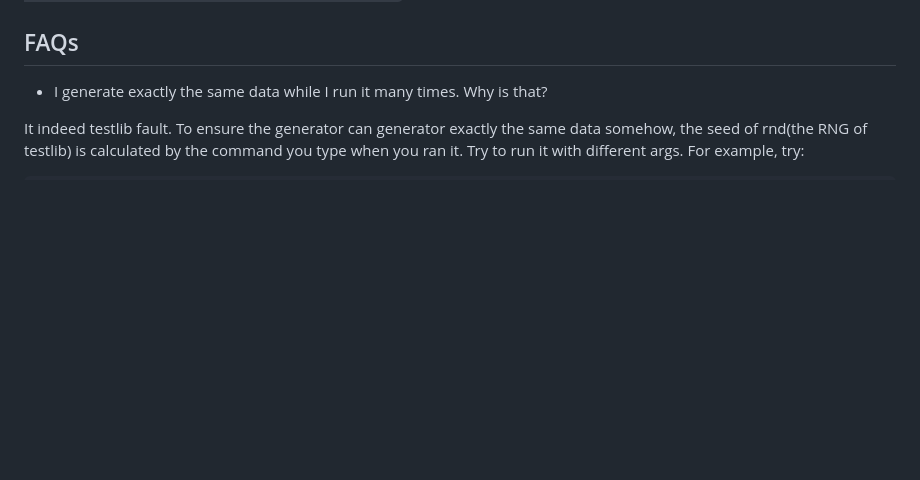
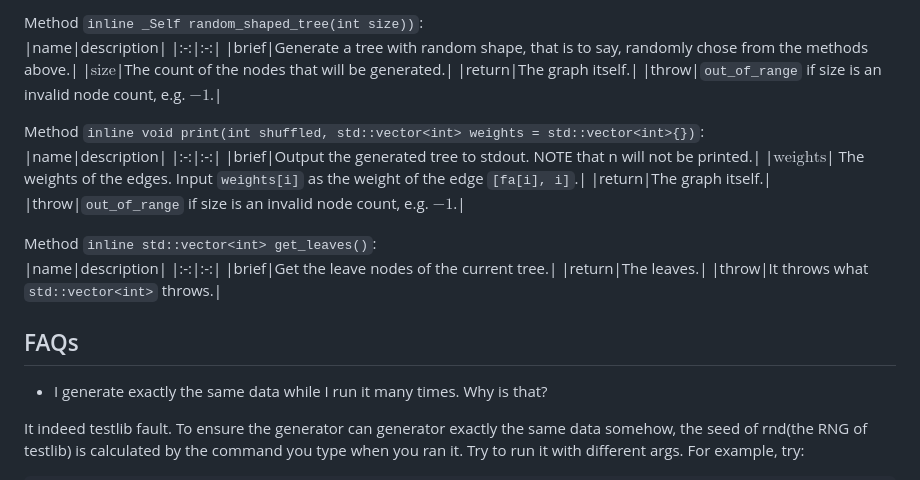
Before and after one commit to Piggy424008/CPgen, a Markdown page: README.md, the part around one of its changes. GitHub-like rendering; blank space fills up the shorter version.

```diff
--- a/README.md
+++ b/README.md
@@ -83,3 +162,25 @@ Method `inline _Tp get_prime(_Tp l, _Tp r)`:
+Method `inline _Self random_shaped_tree(int size))`:
+|name|description|
+|:-:|:-:|
+|brief|Generate a tree with random shape, that is to say, randomly chose from the methods above.|
+|$\text{size}$|The count of the nodes that will be generated.|
+|return|The graph itself.|
+|throw|`out_of_range` if size is an invalid node count, e.g. $-1$.|
+
+Method `inline void print(int shuffled, std::vector<int> weights = std::vector<int>{})`:
+|name|description|
+|:-:|:-:|
+|brief|Output the generated tree to stdout. NOTE that n will not be printed.|
+|$\text{weights}$| The weights of the edges. Input `weights[i]` as the weight of the edge `[fa[i], i]`.|
+|return|The graph itself.|
+|throw|`out_of_range` if size is an invalid node count, e.g. $-1$.|
+
+Method `inline std::vector<int> get_leaves()`:
+|name|description|
+|:-:|:-:|
+|brief|Get the leave nodes of the current tree.|
+|return|The leaves.|
+|throw|It throws what `std::vector<int>` throws.|
 
 ## FAQs
 
```
Also changed, not shown: other parts of README.md (+88 -9 lines).
